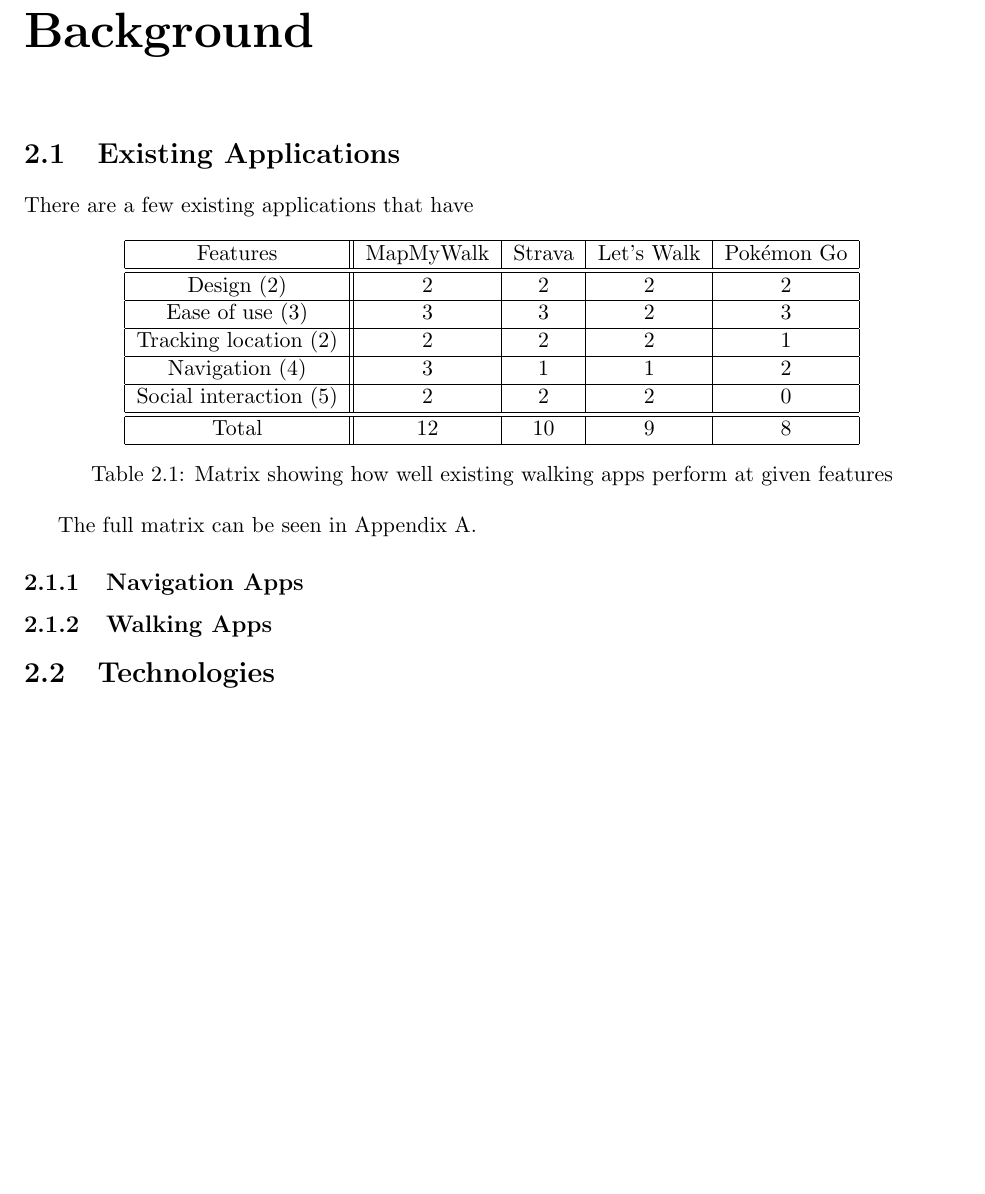
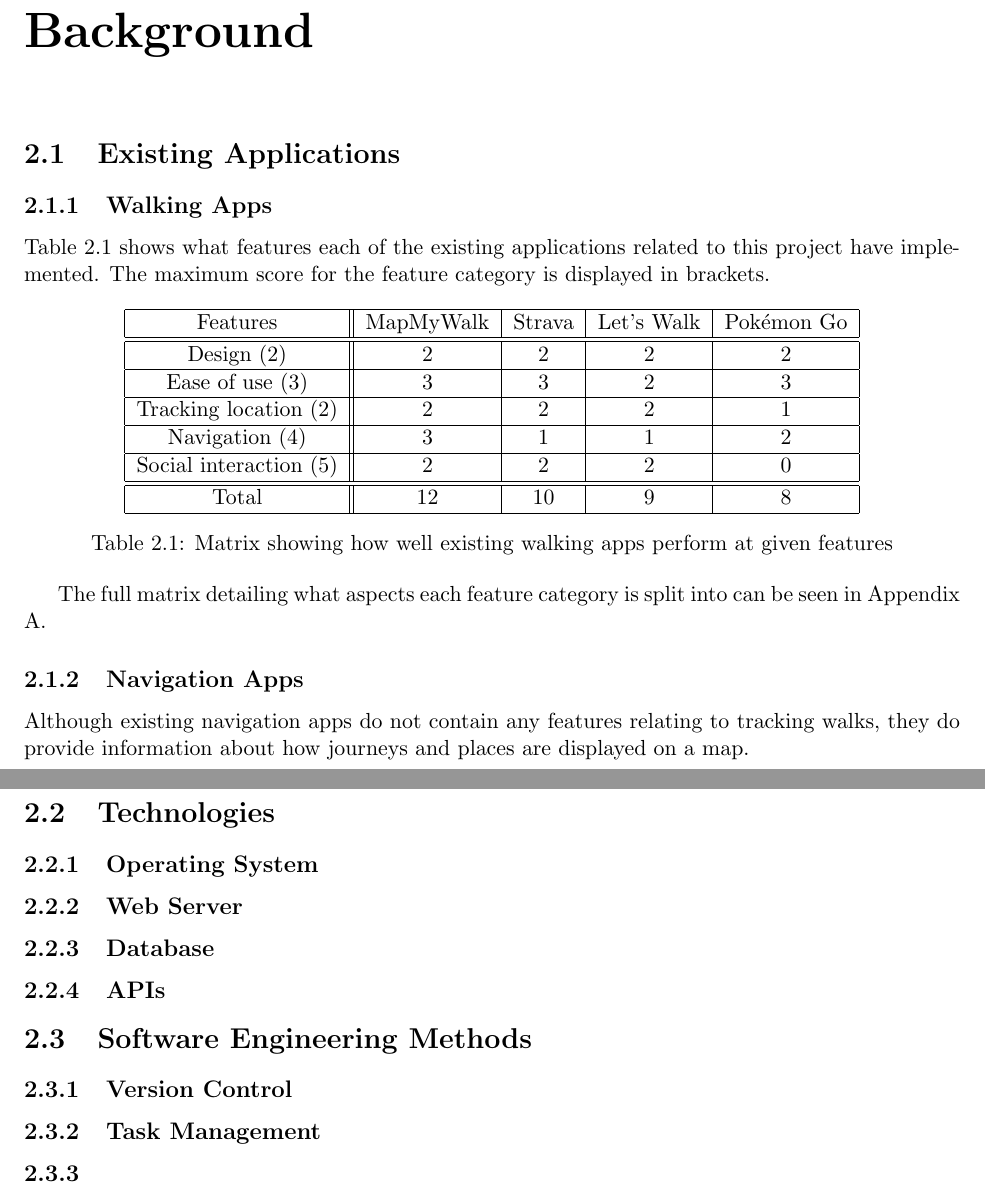
Before and after one commit to jonomuller/imperial-interim-report, a LaTeX thesis (main.tex, which reads sections/background.tex): part of page 4 of 7 before the commit and two parts of pages 5 and 6 of 9 after it, the two joined at a grey line, cut so that both start at the same text, the shorter picture padded with empty space. Compiled offline with pdfLaTeX.

Commit message:
Attempted mroe on motivation Reformatted some sections Add skeleton subsections for background section

```diff
--- a/sections/background.tex
+++ b/sections/background.tex
@@ -4,13 +4,17 @@
 
 \section{Existing Applications}
 
-There are a few existing applications that have
+\subsection{Walking Apps}
+
+%There are a few existing applications that have
+
+Table \ref{table:existing-walking-apps} shows what features each of the existing applications related to this project have implemented. The maximum score for the feature category is displayed in brackets.
 
 \begin{table}[h]
   \centering
   \begin{tabular}{|c||c|c|c|c|}
     \hline
-    Features & MapMyWalk & Strava & Let's Walk & Pokémon Go\\
+    Features & MapMyWalk & Strava & Let's Walk & Pok\'{e}mon Go\\
     \hline
     \hline
     Design (2) & 2 & 2 & 2 & 2\\
@@ -31,11 +35,26 @@
   \label{table:existing-walking-apps}
 \end{table}
 
-The full matrix can be seen in Appendix \ref{appendix:existing-apps-matrix}.
+The full matrix detailing what aspects each feature category is split into can be seen in Appendix \ref{appendix:existing-apps-matrix}.
 
 \subsection{Navigation Apps}
 
-\subsection{Walking Apps}
-
+Although existing navigation apps do not contain any features relating to tracking walks, they do provide information about how journeys and places are displayed on a map.
 
 \section{Technologies}
+
+\subsection{Operating System}
+
+\subsection{Web Server}
+
+\subsection{Database}
+
+\subsection{APIs}
+
+\section{Software Engineering Methods}
+
+\subsection{Version Control}
+
+\subsection{Task Management}
+
+\subsection{}
```
Also changed, not shown: main.tex (+3 -3 lines), sections/introduction.tex (+10 -8 lines), sections/project_plan.tex (+4 -4 lines), main.pdf.
